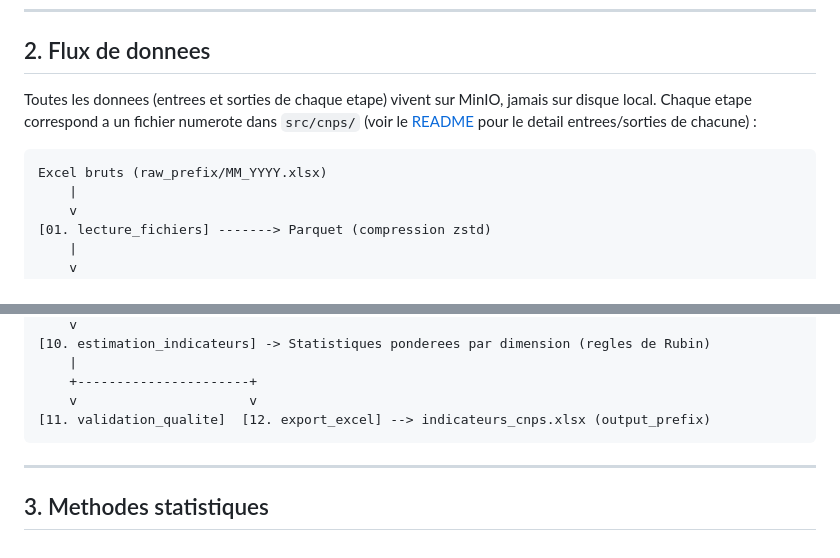
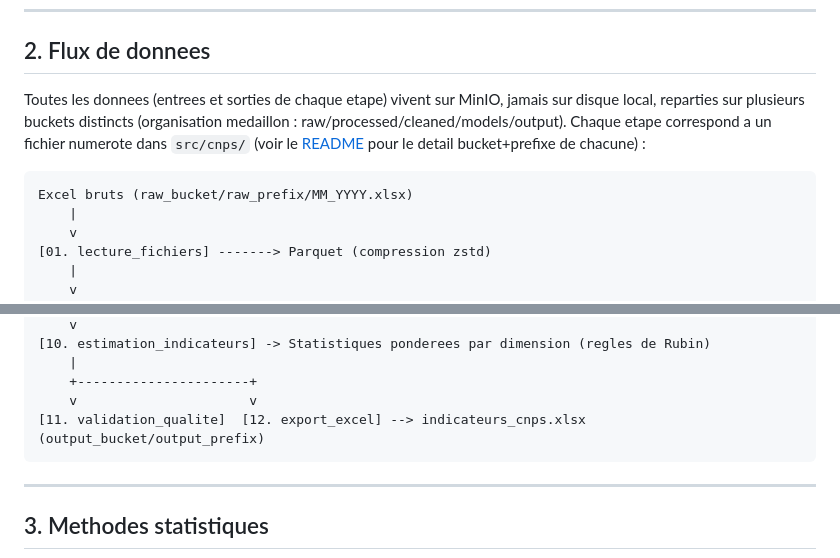
Before and after one commit to cae-ins/cnps_treatment, a Markdown page: docs/methodology.md, 2 parts joined by grey strips. GitHub-like rendering.

````diff
--- a/docs/methodology.md
+++ b/docs/methodology.md
@@ -11,12 +11,13 @@ Le probleme central est la **non-declaration** : toutes les entreprises ne decla
 ## 2. Flux de donnees
 
 Toutes les donnees (entrees et sorties de chaque etape) vivent sur MinIO,
-jamais sur disque local. Chaque etape correspond a un fichier numerote
-dans `src/cnps/` (voir le [README](../README.md) pour le detail
-entrees/sorties de chacune) :
+jamais sur disque local, reparties sur plusieurs buckets distincts
+(organisation medaillon : raw/processed/cleaned/models/output). Chaque
+etape correspond a un fichier numerote dans `src/cnps/` (voir le
+[README](../README.md) pour le detail bucket+prefixe de chacune) :
 
 ```
-Excel bruts (raw_prefix/MM_YYYY.xlsx)
+Excel bruts (raw_bucket/raw_prefix/MM_YYYY.xlsx)
     |
     v
 [01. lecture_fichiers] -------> Parquet (compression zstd)
@@ -50,7 +51,7 @@ Excel bruts (raw_prefix/MM_YYYY.xlsx)
     |
     +----------------------+
     v                      v
-[11. validation_qualite]  [12. export_excel] --> indicateurs_cnps.xlsx (output_prefix)
+[11. validation_qualite]  [12. export_excel] --> indicateurs_cnps.xlsx (output_bucket/output_prefix)
 ```
 
 ---
````
Also changed, not shown: README.md (+46 -32 lines).
